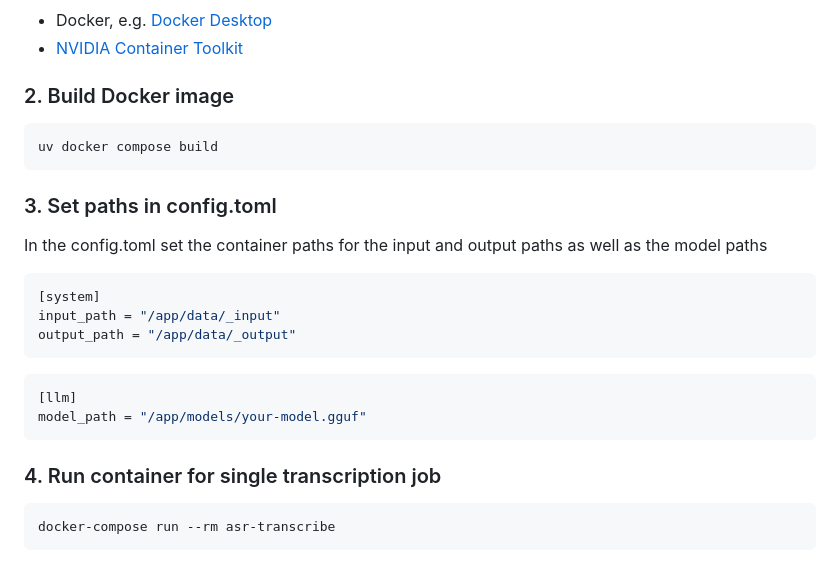
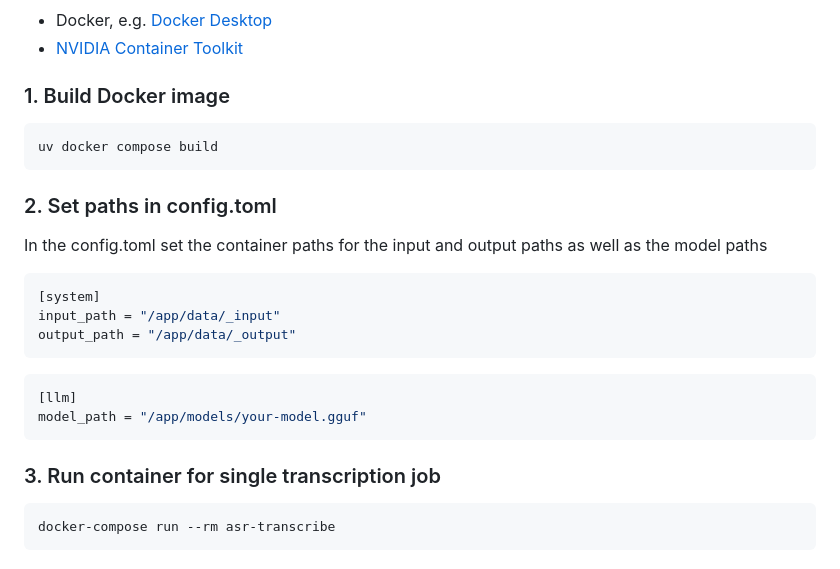
Before and after one commit to asr4memory/asr-transcribe, a Markdown page: README.md, the part around the change. GitHub-like rendering.

````diff
--- a/README.md
+++ b/README.md
@@ -67,13 +67,13 @@ Note: Works only with Cuda 13.1 or higher
 - Docker, e.g. [Docker Desktop](https://docs.docker.com/desktop/)
 - [NVIDIA Container Toolkit](https://docs.nvidia.com/datacenter/cloud-native/container-toolkit/latest/install-guide.html)
 
-### 2. Build Docker image
+### 1. Build Docker image
 
 ```shell
 uv docker compose build
 ```
 
-### 3. Set paths in config.toml
+### 2. Set paths in config.toml
 
 In the config.toml set the container paths for the input and output paths as well as the model paths
 
@@ -88,7 +88,7 @@ output_path = "/app/data/_output"
 model_path = "/app/models/your-model.gguf"
 ```
 
-### 4. Run container for single transcription job
+### 3. Run container for single transcription job
 
 ```bash
 docker-compose run --rm asr-transcribe
````
